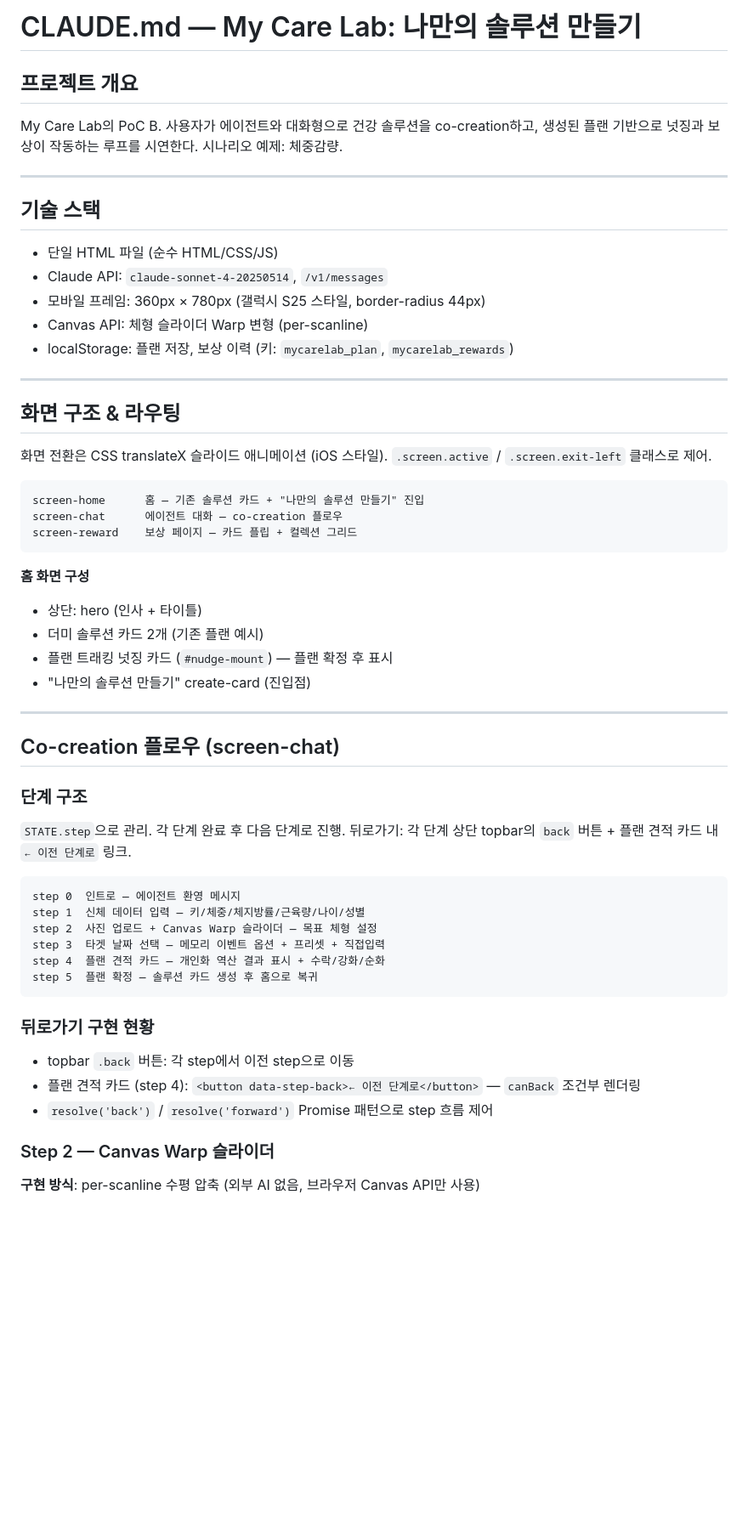
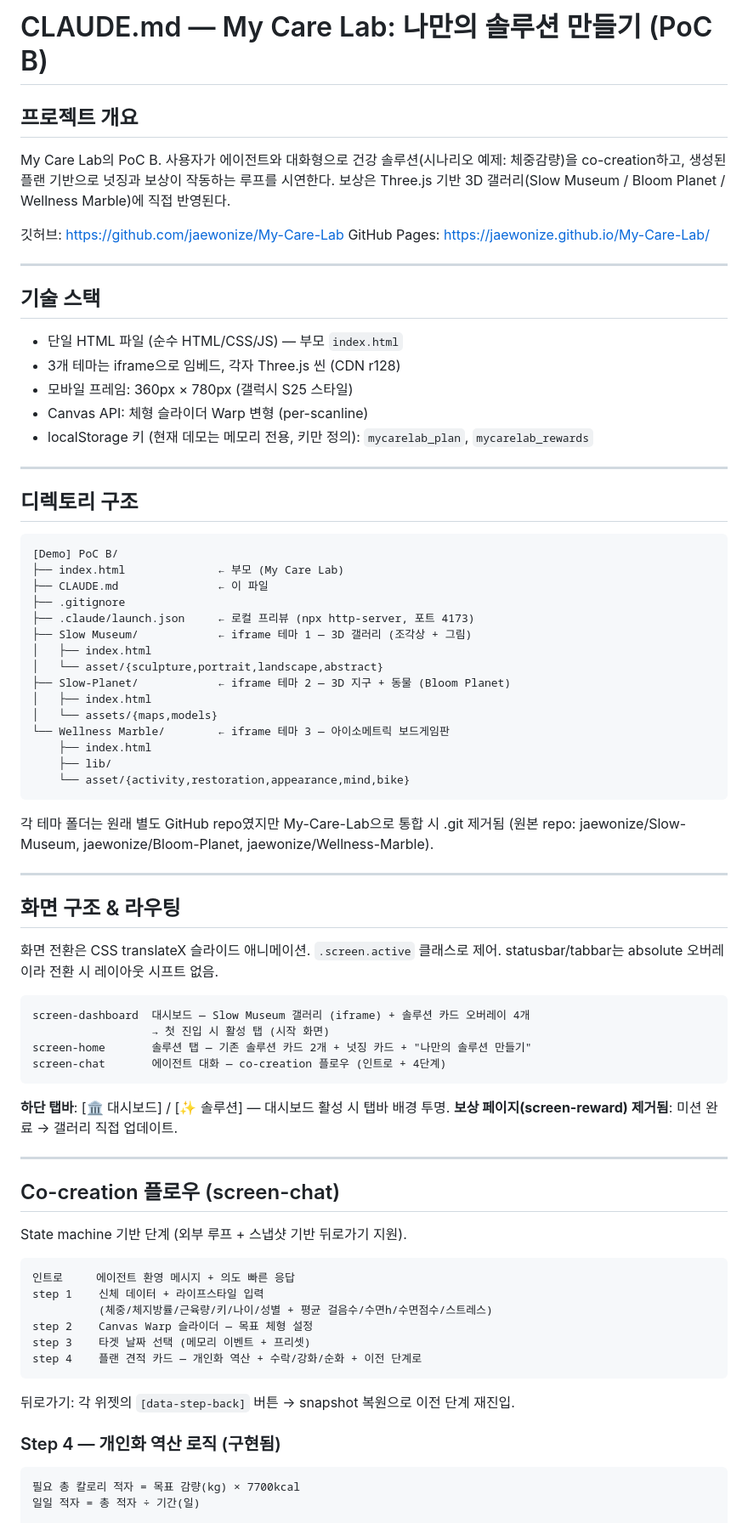
Before and after one commit to jaewonize/My-Care-Lab, a Markdown page: CLAUDE.md, the part around one of its changes. Shown at 85% size. Drawn GitHub-style; blank space fills up the shorter version.

````diff
--- a/CLAUDE.md
+++ b/CLAUDE.md
@@ -1,64 +1,87 @@
-# CLAUDE.md — My Care Lab: 나만의 솔루션 만들기
+# CLAUDE.md — My Care Lab: 나만의 솔루션 만들기 (PoC B)
 
 ## 프로젝트 개요
 
 My Care Lab의 PoC B.
-사용자가 에이전트와 대화형으로 건강 솔루션을 co-creation하고,
+사용자가 에이전트와 대화형으로 건강 솔루션(시나리오 예제: 체중감량)을 co-creation하고,
 생성된 플랜 기반으로 넛징과 보상이 작동하는 루프를 시연한다.
-시나리오 예제: 체중감량.
+보상은 Three.js 기반 3D 갤러리(Slow Museum / Bloom Planet / Wellness Marble)에 직접 반영된다.
+
+깃허브: https://github.com/jaewonize/My-Care-Lab
+GitHub Pages: https://jaewonize.github.io/My-Care-Lab/
 
 ---
 
 ## 기술 스택
 
-- 단일 HTML 파일 (순수 HTML/CSS/JS)
-- Claude API: `claude-sonnet-4-20250514`, `/v1/messages`
-- 모바일 프레임: 360px × 780px (갤럭시 S25 스타일, border-radius 44px)
+- 단일 HTML 파일 (순수 HTML/CSS/JS) — 부모 `index.html`
+- 3개 테마는 iframe으로 임베드, 각자 Three.js 씬 (CDN r128)
+- 모바일 프레임: 360px × 780px (갤럭시 S25 스타일)
 - Canvas API: 체형 슬라이더 Warp 변형 (per-scanline)
-- localStorage: 플랜 저장, 보상 이력 (키: `mycarelab_plan`, `mycarelab_rewards`)
+- localStorage 키 (현재 데모는 메모리 전용, 키만 정의): `mycarelab_plan`, `mycarelab_rewards`
+
+---
+
+## 디렉토리 구조
+
+```
+[Demo] PoC B/
+├── index.html              ← 부모 (My Care Lab)
+├── CLAUDE.md               ← 이 파일
+├── .gitignore
+├── .claude/launch.json     ← 로컬 프리뷰 (npx http-server, 포트 4173)
+├── Slow Museum/            ← iframe 테마 1 — 3D 갤러리 (조각상 + 그림)
+│   ├── index.html
+│   └── asset/{sculpture,portrait,landscape,abstract}
+├── Slow-Planet/            ← iframe 테마 2 — 3D 지구 + 동물 (Bloom Planet)
+│   ├── index.html
+│   └── assets/{maps,models}
+└── Wellness Marble/        ← iframe 테마 3 — 아이소메트릭 보드게임판
+    ├── index.html
+    ├── lib/
+    └── asset/{activity,restoration,appearance,mind,bike}
+```
+
+각 테마 폴더는 원래 별도 GitHub repo였지만 My-Care-Lab으로 통합 시 .git 제거됨
+(원본 repo: jaewonize/Slow-Museum, jaewonize/Bloom-Planet, jaewonize/Wellness-Marble).
 
 ---
 
 ## 화면 구조 & 라우팅
 
-화면 전환은 CSS translateX 슬라이드 애니메이션 (iOS 스타일).
-`.screen.active` / `.screen.exit-left` 클래스로 제어.
+화면 전환은 CSS translateX 슬라이드 애니메이션.
+`.screen.active` 클래스로 제어. statusbar/tabbar는 absolute 오버레이라 전환 시 레이아웃 시프트 없음.
 
 ```
-screen-home      홈 — 기존 솔루션 카드 + "나만의 솔루션 만들기" 진입
-screen-chat      에이전트 대화 — co-creation 플로우
-screen-reward    보상 페이지 — 카드 플립 + 컬렉션 그리드
+screen-dashboard  대시보드 — Slow Museum 갤러리 (iframe) + 솔루션 카드 오버레이 4개
+                  → 첫 진입 시 활성 탭 (시작 화면)
+screen-home       솔루션 탭 — 기존 솔루션 카드 2개 + 넛징 카드 + "나만의 솔루션 만들기"
+screen-chat       에이전트 대화 — co-creation 플로우 (인트로 + 4단계)
 ```
 
-**홈 화면 구성**
-- 상단: hero (인사 + 타이틀)
-- 더미 솔루션 카드 2개 (기존 플랜 예시)
-- 플랜 트래킹 넛징 카드 (`#nudge-mount`) — 플랜 확정 후 표시
-- "나만의 솔루션 만들기" create-card (진입점)
+**하단 탭바**: [🏛 대시보드] / [✨ 솔루션] — 대시보드 활성 시 탭바 배경 투명.
+**보상 페이지(screen-reward) 제거됨**: 미션 완료 → 갤러리 직접 업데이트.
 
 ---
 
 ## Co-creation 플로우 (screen-chat)
 
-### 단계 구조
-`STATE.step`으로 관리. 각 단계 완료 후 다음 단계로 진행.
-뒤로가기: 각 단계 상단 topbar의 `back` 버튼 + 플랜 견적 카드 내 `← 이전 단계로` 링크.
+State machine 기반 단계 (외부 루프 + 스냅샷 기반 뒤로가기 지원).
 
 ```
-step 0  인트로 — 에이전트 환영 메시지
-step 1  신체 데이터 입력 — 키/체중/체지방률/근육량/나이/성별
-step 2  사진 업로드 + Canvas Warp 슬라이더 — 목표 체형 설정
-step 3  타겟 날짜 선택 — 메모리 이벤트 옵션 + 프리셋 + 직접입력
-step 4  플랜 견적 카드 — 개인화 역산 결과 표시 + 수락/강화/순화
-step 5  플랜 확정 — 솔루션 카드 생성 후 홈으로 복귀
+인트로     에이전트 환영 메시지 + 의도 빠른 응답
+step 1    신체 데이터 + 라이프스타일 입력
+          (체중/체지방률/근육량/키/나이/성별 + 평균 걸음수/수면h/수면점수/스트레스)
+step 2    Canvas Warp 슬라이더 — 목표 체형 설정
+step 3    타겟 날짜 선택 (메모리 이벤트 + 프리셋)
+step 4    플랜 견적 카드 — 개인화 역산 + 수락/강화/순화 + 이전 단계로
 ```
 
-### 뒤로가기 구현 현황
-- topbar `.back` 버튼: 각 step에서 이전 step으로 이동
-- 플랜 견적 카드 (step 4): `<button data-step-back>← 이전 단계로</button>` — `canBack` 조건부 렌더링
-- `resolve('back')` / `resolve('forward')` Promise 패턴으로 step 흐름 제어
+뒤로가기: 각 위젯의 `[data-step-back]` 버튼 → snapshot 복원으로 이전 단계 재진입.
 
-### Step 2 — Canvas Warp 슬라이더
+### Step 4 — 개인화 역산 로직 (구현됨)
 
-**구현 방식**: per-scanline 수평 압축 (외부 AI 없음, 브라우저 Canvas API만 사용)
+```
+필요 총 칼로리 적자 = 목표 감량(kg) × 7700kcal
+일일 적자 = 총 적자 ÷ 기간(일)
 
````
Also changed, not shown: other parts of CLAUDE.md (+165 -352 lines).
